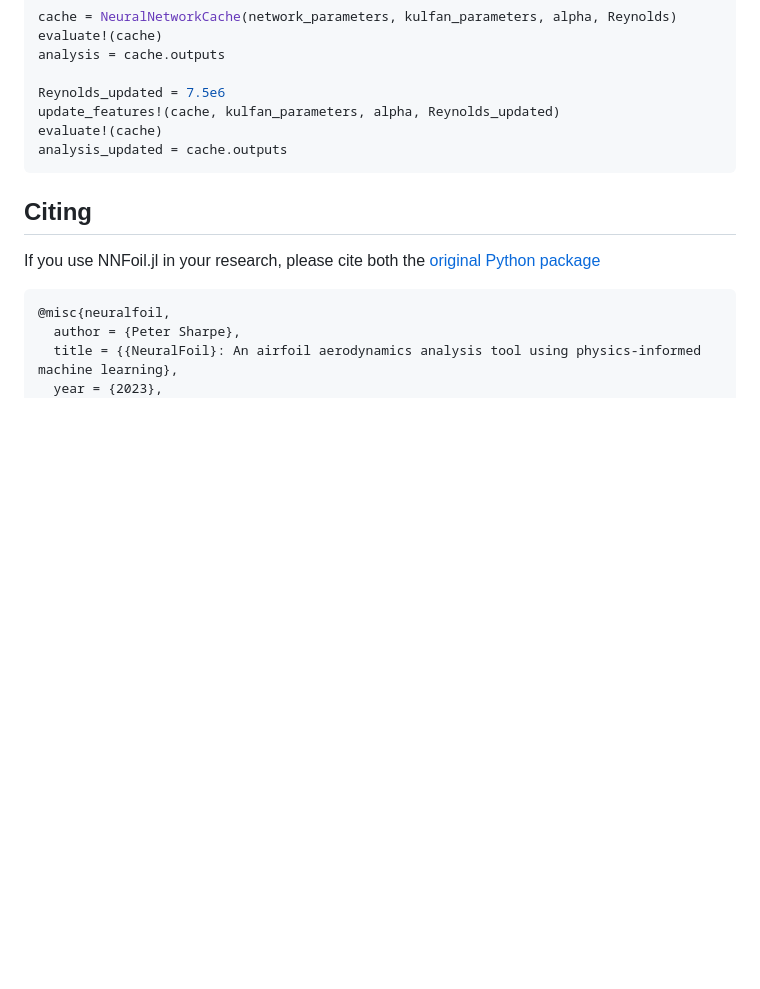
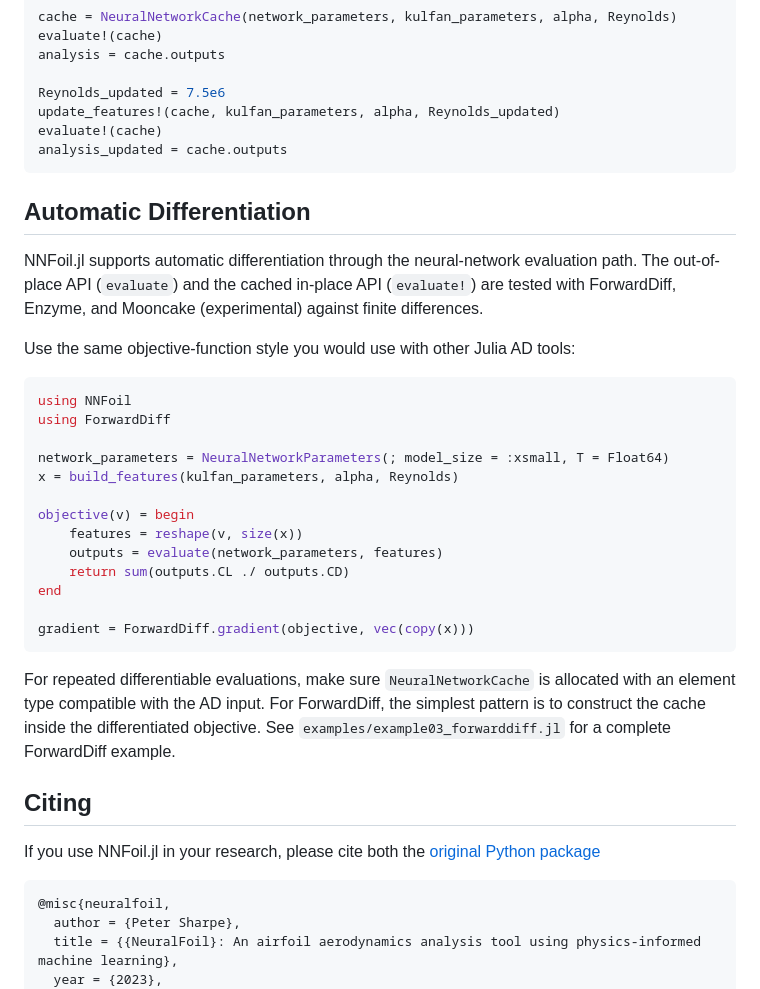
Before and after one commit to gabrielbdsantos/NNFoil.jl, a Markdown page: README.md, the part around the change. Rendered like a GitHub page; blank space fills up the shorter version.

Commit message:
docs: add notes on automatic differentiation
- document support for ForwardDiff, Enzyme, and Mooncake (experimental)
- add a ForwardDiff example to README and docs

````diff
--- a/README.md
+++ b/README.md
@@ -92,6 +92,37 @@ evaluate!(cache)
 analysis_updated = cache.outputs
 ```
 
+## Automatic Differentiation
+
+NNFoil.jl supports automatic differentiation through the neural-network
+evaluation path. The out-of-place API (`evaluate`) and the cached in-place API
+(`evaluate!`) are tested with ForwardDiff, Enzyme, and Mooncake (experimental)
+against finite differences.
+
+Use the same objective-function style you would use with other Julia AD tools:
+
+```julia
+using NNFoil
+using ForwardDiff
+
+network_parameters = NeuralNetworkParameters(; model_size = :xsmall, T = Float64)
+x = build_features(kulfan_parameters, alpha, Reynolds)
+
+objective(v) = begin
+    features = reshape(v, size(x))
+    outputs = evaluate(network_parameters, features)
+    return sum(outputs.CL ./ outputs.CD)
+end
+
+gradient = ForwardDiff.gradient(objective, vec(copy(x)))
+```
+
+For repeated differentiable evaluations, make sure `NeuralNetworkCache` is
+allocated with an element type compatible with the AD input. For ForwardDiff,
+the simplest pattern is to construct the cache inside the differentiated
+objective. See `examples/example03_forwarddiff.jl` for a complete ForwardDiff
+example.
+
 ## Citing
 
 If you use NNFoil.jl in your research, please cite both the
````
Also changed, not shown: docs/src/index.md (+31 -0 lines).
